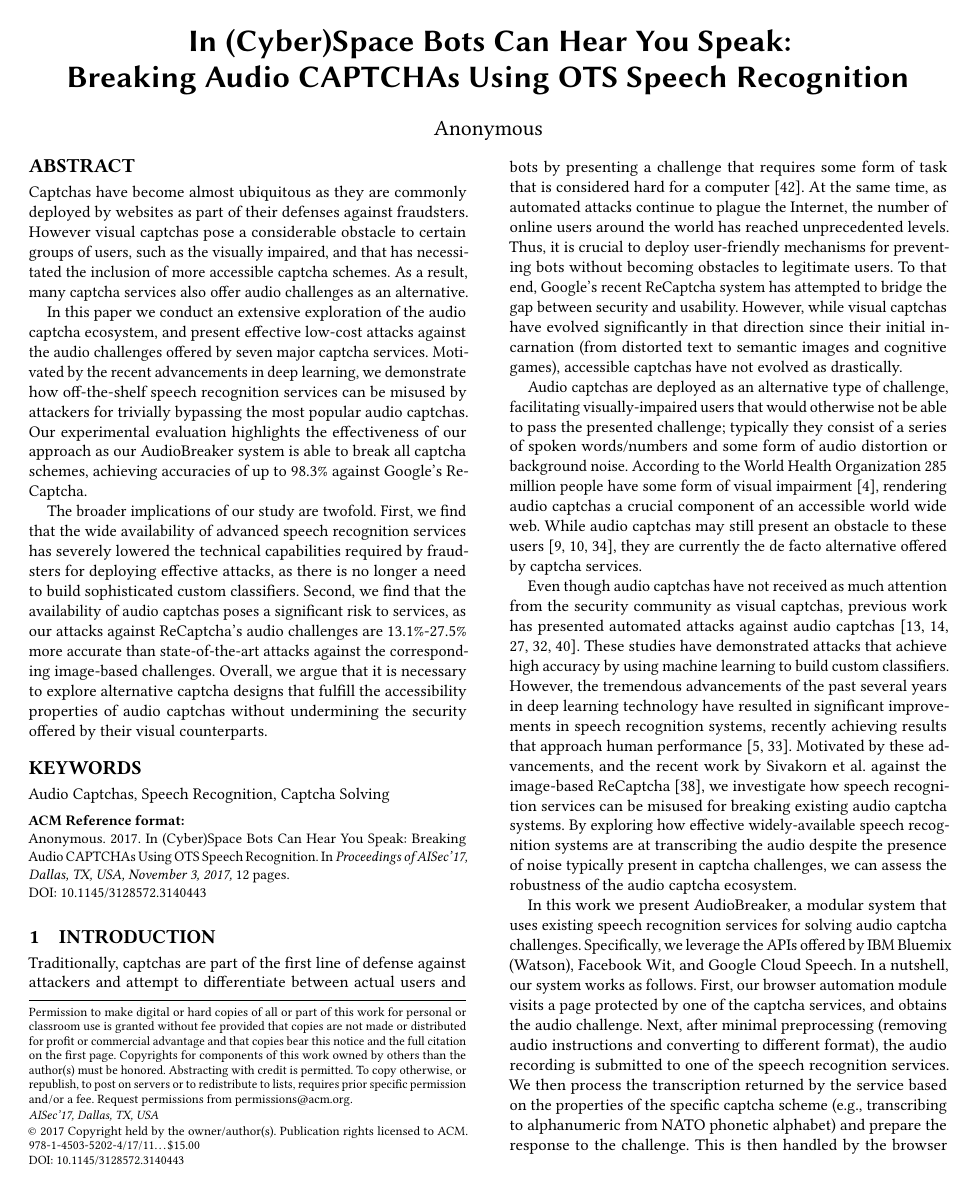
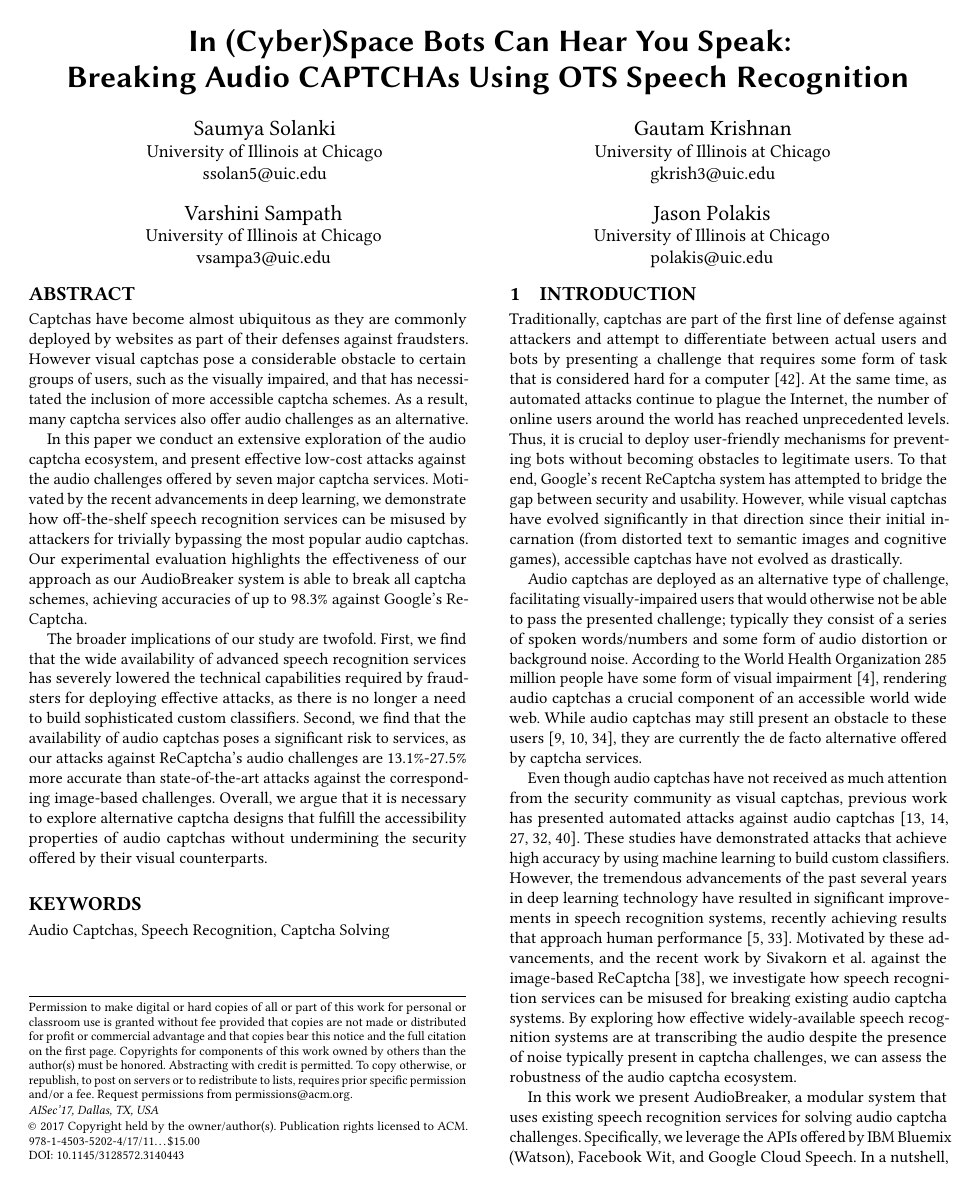
Before and after one commit to ssolan5/CaptchaBreaker, a LaTeX paper (paper/paper.tex): page 1 of 12. Compiled offline with pdfLaTeX.

Commit message:
adding authors

```diff
--- a/paper/paper.tex
+++ b/paper/paper.tex
@@ -12,8 +12,7 @@
 \acmDOI{10.1145/3128572.3140443}
 \acmISBN{978-1-4503-5202-4/17/11}
 \fancyhead{}
-
-\settopmatter{printccs=false,printfolios=false}
+\settopmatter{printccs=false,printfolios=false,printacmref=false}
 %\renewcommand\footnotetextcopyrightpermission[1]{} % removes footnote with conference information in first column
 
 \usepackage{booktabs} % For formal tables
@@ -166,7 +165,23 @@ fill=azure,inner sep=2pt] (char) {#1};}}
 
 % We can actually set the authors now and remove the `anonymous` class option
 % above for camera ready.
-\author{Anonymous}
+%\author{Anonymous}
+\author{Saumya Solanki}
+\affiliation{University of Illinois at Chicago}
+\email{ssolan5@uic.edu}
+
+\author{Gautam Krishnan}
+\affiliation{University of Illinois at Chicago}
+\email{gkrish3@uic.edu}
+
+\author{Varshini Sampath}
+\affiliation{University of Illinois at Chicago}
+\email{vsampa3@uic.edu}
+
+\author{Jason Polakis}
+\affiliation{University of Illinois at Chicago}
+\email{polakis@uic.edu}
+
 \begin{document}
 
 % The new ACM template is dumb. The abstract needs to be defined before the
```
